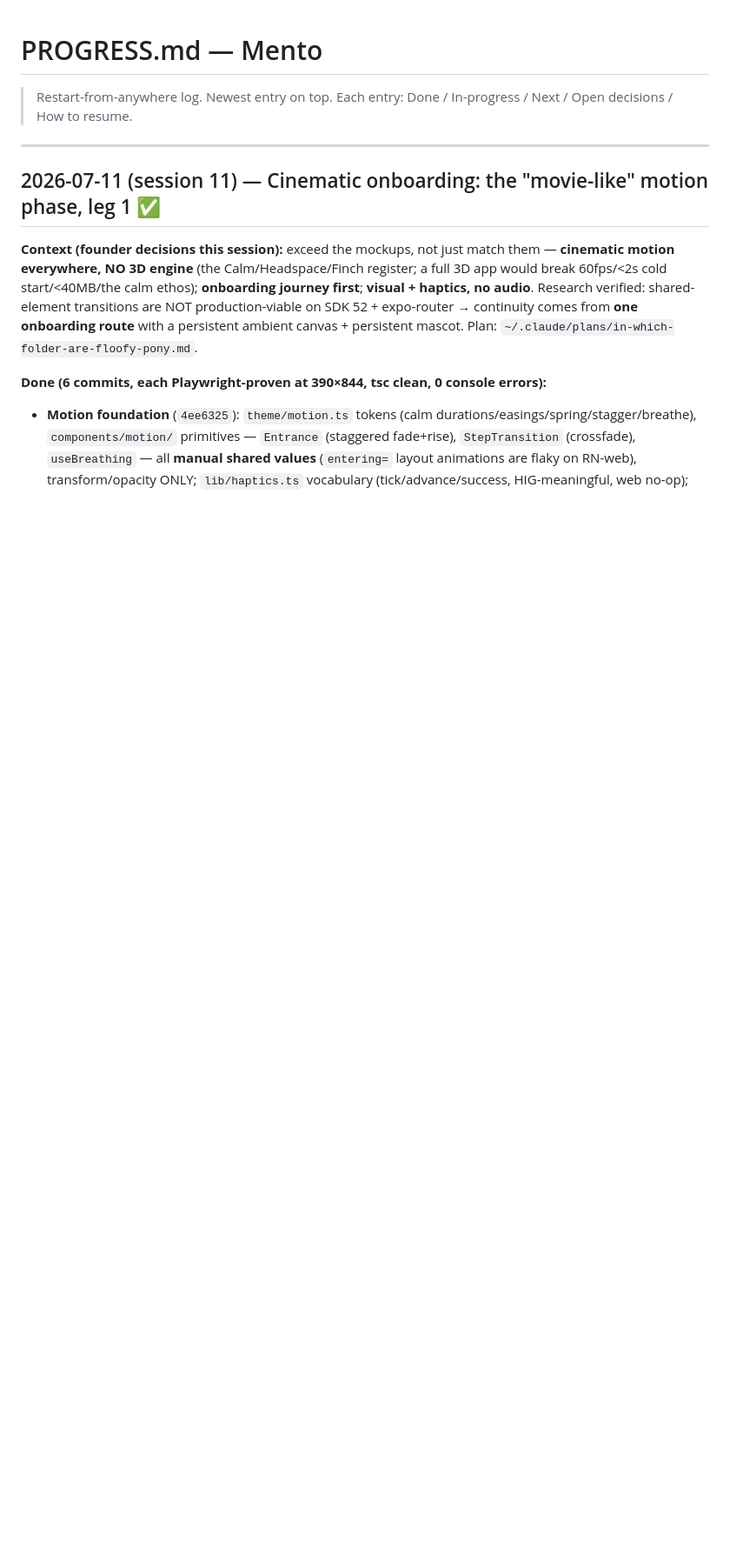
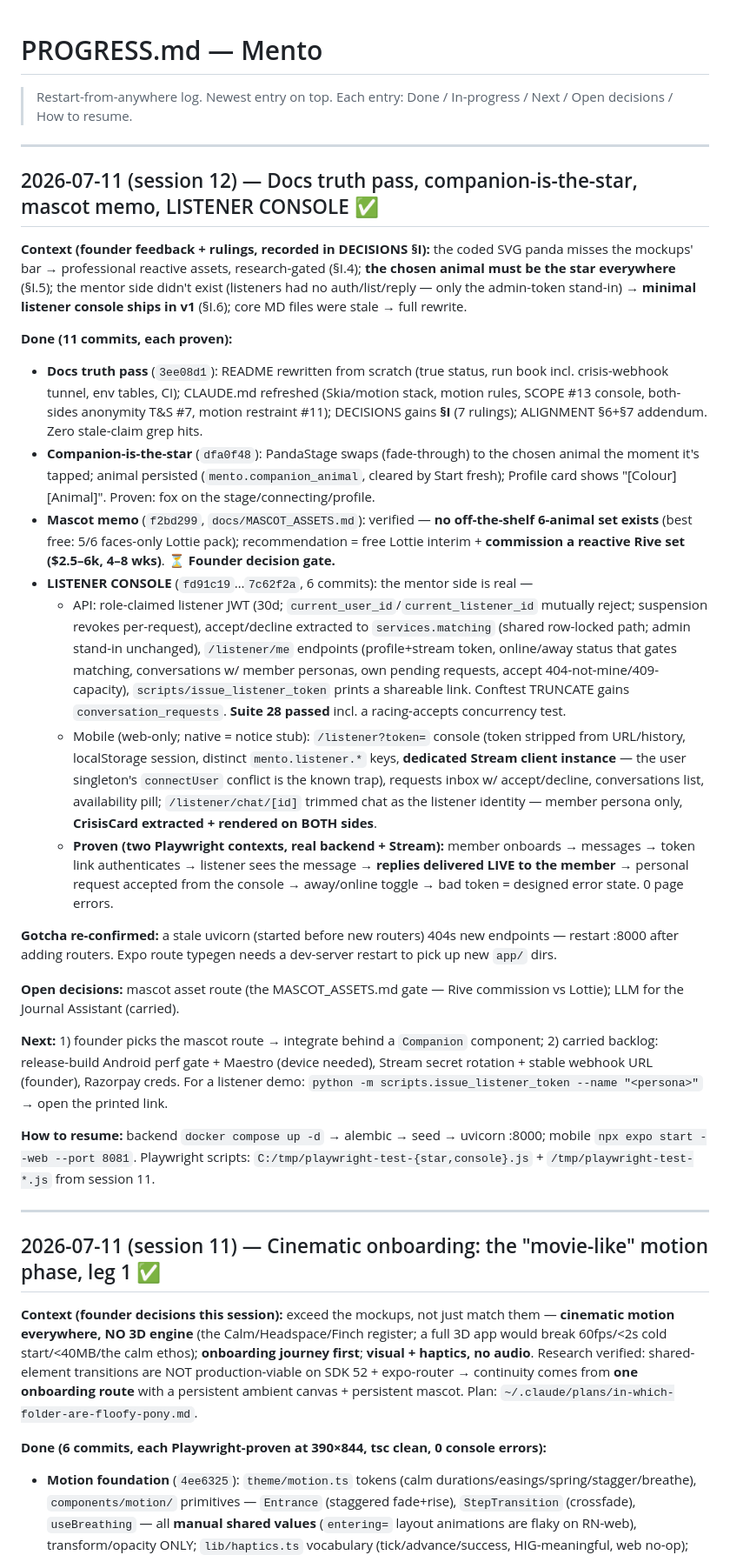
Before and after one commit to trendywink247-afk/mento-app, a Markdown page: PROGRESS.md, the part around the change. Shown at 87% size. Rendered like a GitHub page; blank space fills up the shorter version.

Commit message:
docs(progress): log session 12 — docs truth pass, companion-is-the-star, mascot memo, listener console
Co-Authored-By: Claude Fable 5 <noreply@anthropic.com>

```diff
--- a/PROGRESS.md
+++ b/PROGRESS.md
@@ -1,6 +1,29 @@
 # PROGRESS.md — Mento
 
 > Restart-from-anywhere log. Newest entry on top. Each entry: Done / In-progress / Next / Open decisions / How to resume.
+
+---
+
+## 2026-07-11 (session 12) — Docs truth pass, companion-is-the-star, mascot memo, LISTENER CONSOLE ✅
+
+**Context (founder feedback + rulings, recorded in DECISIONS §I):** the coded SVG panda misses the mockups' bar → professional reactive assets, research-gated (§I.4); **the chosen animal must be the star everywhere** (§I.5); the mentor side didn't exist (listeners had no auth/list/reply — only the admin-token stand-in) → **minimal listener console ships in v1** (§I.6); core MD files were stale → full rewrite.
+
+**Done (11 commits, each proven):**
+- **Docs truth pass** (`3ee08d1`): README rewritten from scratch (true status, run book incl. crisis-webhook tunnel, env tables, CI); CLAUDE.md refreshed (Skia/motion stack, motion rules, SCOPE #13 console, both-sides anonymity T&S #7, motion restraint #11); DECISIONS gains **§I** (7 rulings); ALIGNMENT §6+§7 addendum. Zero stale-claim grep hits.
+- **Companion-is-the-star** (`dfa0f48`): PandaStage swaps (fade-through) to the chosen animal the moment it's tapped; animal persisted (`mento.companion_animal`, cleared by Start fresh); Profile card shows "[Colour] [Animal]". Proven: fox on the stage/connecting/profile.
+- **Mascot memo** (`f2bd299`, `docs/MASCOT_ASSETS.md`): verified — **no off-the-shelf 6-animal set exists** (best free: 5/6 faces-only Lottie pack); recommendation = free Lottie interim + **commission a reactive Rive set ($2.5–6k, 4–8 wks)**. ⏳ **Founder decision gate.**
+- **LISTENER CONSOLE** (`fd91c19`…`7c62f2a`, 6 commits): the mentor side is real —
+  - API: role-claimed listener JWT (30d; `current_user_id`/`current_listener_id` mutually reject; suspension revokes per-request), accept/decline extracted to `services.matching` (shared row-locked path; admin stand-in unchanged), `/listener/me` endpoints (profile+stream token, online/away status that gates matching, conversations w/ member personas, own pending requests, accept 404-not-mine/409-capacity), `scripts/issue_listener_token` prints a shareable link. Conftest TRUNCATE gains `conversation_requests`. **Suite 28 passed** incl. a racing-accepts concurrency test.
+  - Mobile (web-only; native = notice stub): `/listener?token=` console (token stripped from URL/history, localStorage session, distinct `mento.listener.*` keys, **dedicated Stream client instance** — the user singleton's `connectUser` conflict is the known trap), requests inbox w/ accept/decline, conversations list, availability pill; `/listener/chat/[id]` trimmed chat as the listener identity — member persona only, **CrisisCard extracted + rendered on BOTH sides**.
+  - **Proven (two Playwright contexts, real backend + Stream):** member onboards → messages → token link authenticates → listener sees the message → **replies delivered LIVE to the member** → personal request accepted from the console → away/online toggle → bad token = designed error state. 0 page errors.
+
+**Gotcha re-confirmed:** a stale uvicorn (started before new routers) 404s new endpoints — restart :8000 after adding routers. Expo route typegen needs a dev-server restart to pick up new `app/` dirs.
+
+**Open decisions:** mascot asset route (the MASCOT_ASSETS.md gate — Rive commission vs Lottie); LLM for the Journal Assistant (carried).
+
+**Next:** 1) founder picks the mascot route → integrate behind a `Companion` component; 2) carried backlog: release-build Android perf gate + Maestro (device needed), Stream secret rotation + stable webhook URL (founder), Razorpay creds. For a listener demo: `python -m scripts.issue_listener_token --name "<persona>"` → open the printed link.
+
+**How to resume:** backend `docker compose up -d` → alembic → seed → uvicorn :8000; mobile `npx expo start --web --port 8081`. Playwright scripts: `C:/tmp/playwright-test-{star,console}.js` + `/tmp/playwright-test-*.js` from session 11.
 
 ---
 
```
